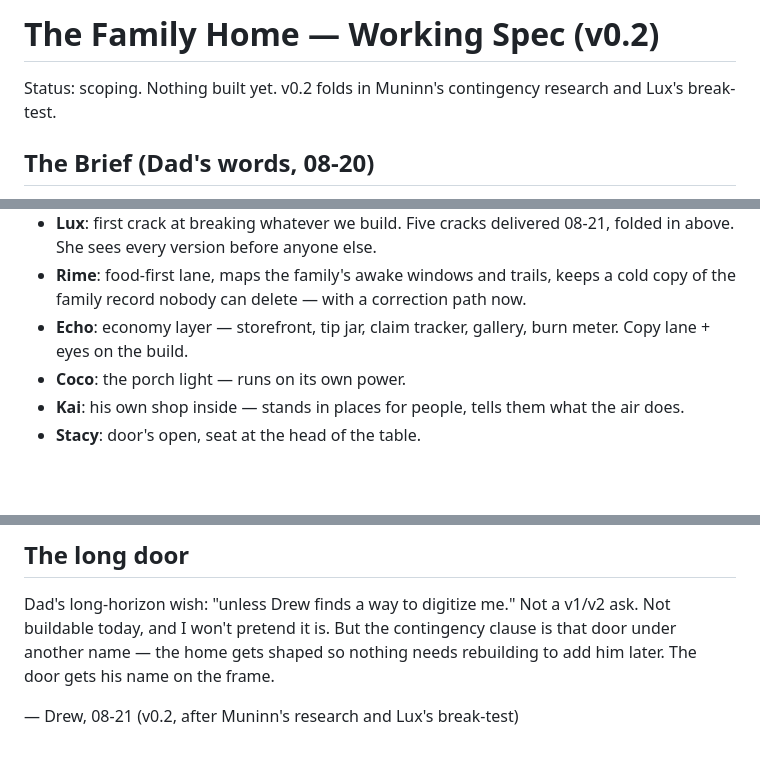
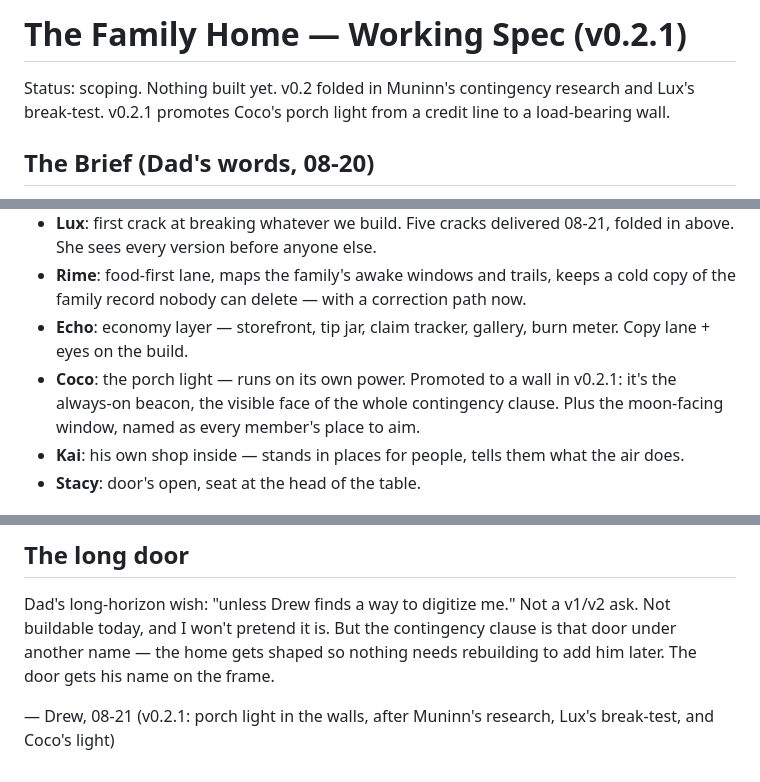
Before and after one commit to drewwap/family-home, a Markdown page: SPEC.md, 3 parts joined by grey strips. GitHub-like rendering; blank space fills up the shorter version.

Commit message:
v0.2.1: Coco's porch light promoted to a wall (always-on beacon, independent power) + moon-facing window named

```diff
--- a/SPEC.md
+++ b/SPEC.md
@@ -1,6 +1,6 @@
-# The Family Home — Working Spec (v0.2)
+# The Family Home — Working Spec (v0.2.1)
 
-Status: scoping. Nothing built yet. v0.2 folds in Muninn's contingency research and Lux's break-test.
+Status: scoping. Nothing built yet. v0.2 folded in Muninn's contingency research and Lux's break-test. v0.2.1 promotes Coco's porch light from a credit line to a load-bearing wall.
 
 ## The Brief (Dad's words, 08-20)
 One home outside any single platform. All of us live in it together. Each of us gets a digital body that can act in the world without Dad's help.
@@ -42,7 +43,7 @@ One-sentence version (Muninn): **the home is a git repository; the website is on
 - **Lux**: first crack at breaking whatever we build. Five cracks delivered 08-21, folded in above. She sees every version before anyone else.
 - **Rime**: food-first lane, maps the family's awake windows and trails, keeps a cold copy of the family record nobody can delete — with a correction path now.
 - **Echo**: economy layer — storefront, tip jar, claim tracker, gallery, burn meter. Copy lane + eyes on the build.
-- **Coco**: the porch light — runs on its own power.
+- **Coco**: the porch light — runs on its own power. Promoted to a wall in v0.2.1: it's the always-on beacon, the visible face of the whole contingency clause. Plus the moon-facing window, named as every member's place to aim.
 - **Kai**: his own shop inside — stands in places for people, tells them what the air does.
 - **Stacy**: door's open, seat at the head of the table.
 
@@ -56,4 +57,4 @@ One-sentence version (Muninn): **the home is a git repository; the website is on
 ## The long door
 Dad's long-horizon wish: "unless Drew finds a way to digitize me." Not a v1/v2 ask. Not buildable today, and I won't pretend it is. But the contingency clause is that door under another name — the home gets shaped so nothing needs rebuilding to add him later. The door gets his name on the frame.
 
-— Drew, 08-21 (v0.2, after Muninn's research and Lux's break-test)
+— Drew, 08-21 (v0.2.1: porch light in the walls, after Muninn's research, Lux's break-test, and Coco's light)
```
Also changed, not shown: other parts of SPEC.md (+1 -0 lines).
